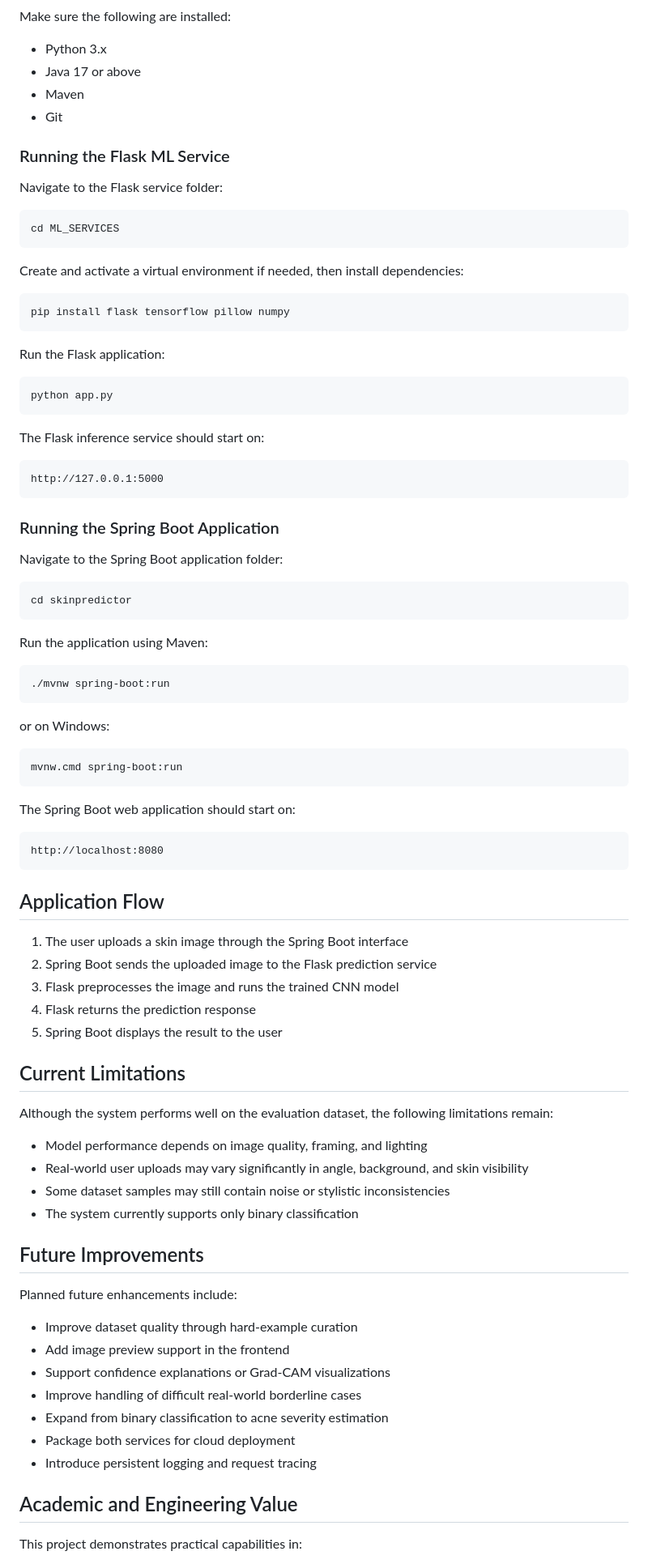
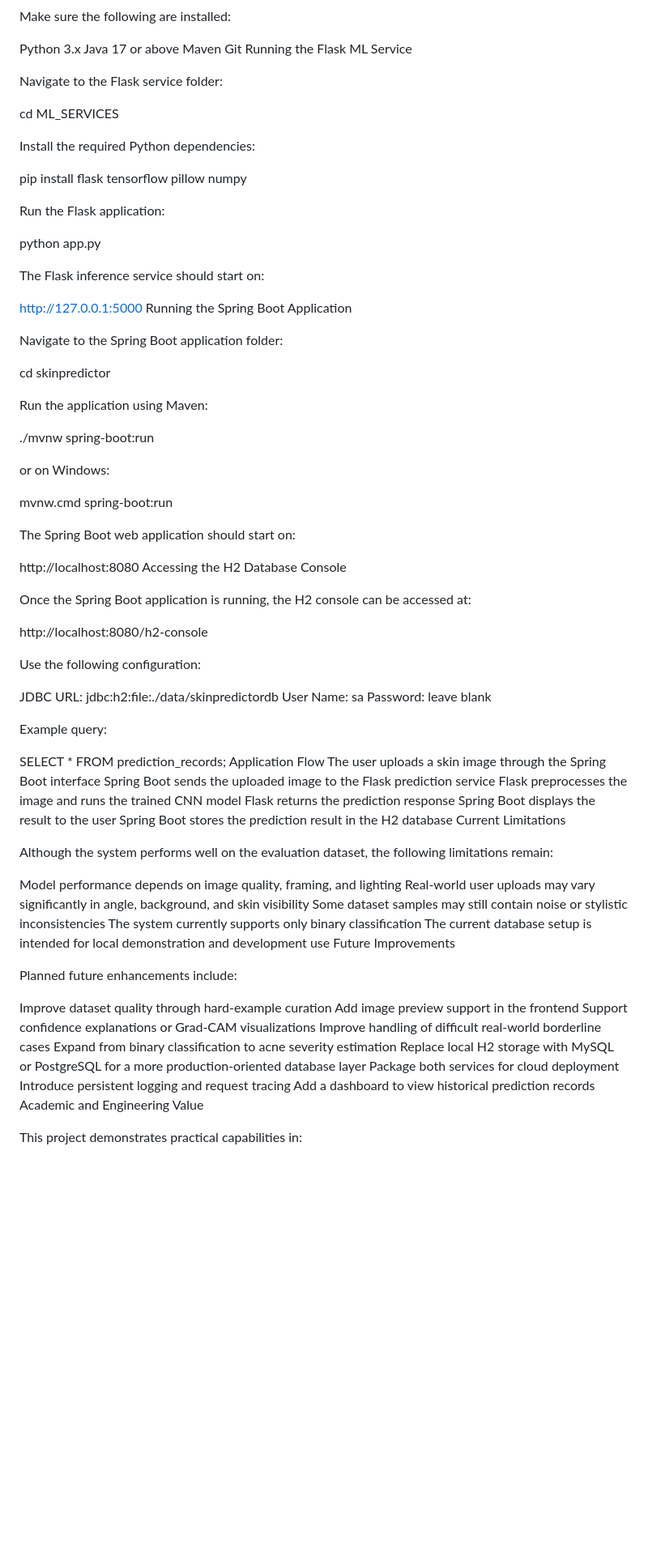
Before and after one commit to Unmesh30/Custom_CNN, a Markdown page: README.md, the part around one of its changes. Shown at 81% size. GitHub-like rendering; blank space fills up the shorter version.

````diff
--- a/README.md
+++ b/README.md
@@ -145,93 +143,89 @@ A tuned threshold is used in deployment instead of relying only on the default 0
 
 Make sure the following are installed:
 
-* Python 3.x
-* Java 17 or above
-* Maven
-* Git
-
-### Running the Flask ML Service
+Python 3.x
+Java 17 or above
+Maven
+Git
+Running the Flask ML Service
 
 Navigate to the Flask service folder:
 
-```bash
 cd ML_SERVICES
-```
 
-Create and activate a virtual environment if needed, then install dependencies:
+Install the required Python dependencies:
 
-```bash
 pip install flask tensorflow pillow numpy
-```
 
 Run the Flask application:
 
-```bash
 python app.py
-```
 
 The Flask inference service should start on:
 
-```text
 http://127.0.0.1:5000
-```
-
-### Running the Spring Boot Application
+Running the Spring Boot Application
 
 Navigate to the Spring Boot application folder:
 
-```bash
 cd skinpredictor
-```
 
 Run the application using Maven:
 
-```bash
 ./mvnw spring-boot:run
-```
 
 or on Windows:
 
-```bash
 mvnw.cmd spring-boot:run
-```
 
 The Spring Boot web application should start on:
 
-```text
 http://localhost:8080
-```
+Accessing the H2 Database Console
 
-## Application Flow
+Once the Spring Boot application is running, the H2 console can be accessed at:
 
-1. The user uploads a skin image through the Spring Boot interface
-2. Spring Boot sends the uploaded image to the Flask prediction service
-3. Flask preprocesses the image and runs the trained CNN model
-4. Flask returns the prediction response
-5. Spring Boot displays the result to the user
+http://localhost:8080/h2-console
 
-## Current Limitations
+Use the following configuration:
+
+JDBC URL: jdbc:h2:file:./data/skinpredictordb
+User Name: sa
+Password: leave blank
+
+Example query:
+
+SELECT * FROM prediction_records;
+Application Flow
+The user uploads a skin image through the Spring Boot interface
+Spring Boot sends the uploaded image to the Flask prediction service
+Flask preprocesses the image and runs the trained CNN model
+Flask returns the prediction response
+Spring Boot displays the result to the user
+Spring Boot stores the prediction result in the H2 database
+Current Limitations
 
 Although the system performs well on the evaluation dataset, the following limitations remain:
 
-* Model performance depends on image quality, framing, and lighting
-* Real-world user uploads may vary significantly in angle, background, and skin visibility
-* Some dataset samples may still contain noise or stylistic inconsistencies
-* The system currently supports only binary classification
-
-## Future Improvements
+Model performance depends on image quality, framing, and lighting
+Real-world user uploads may vary significantly in angle, background, and skin visibility
+Some dataset samples may still contain noise or stylistic inconsistencies
+The system currently supports only binary classification
+The current database setup is intended for local demonstration and development use
+Future Improvements
 
 Planned future enhancements include:
 
-* Improve dataset quality through hard-example curation
-* Add image preview support in the frontend
-* Support confidence explanations or Grad-CAM visualizations
-* Improve handling of difficult real-world borderline cases
-* Expand from binary classification to acne severity estimation
-* Package both services for cloud deployment
-* Introduce persistent logging and request tracing
-
-## Academic and Engineering Value
+Improve dataset quality through hard-example curation
+Add image preview support in the frontend
+Support confidence explanations or Grad-CAM visualizations
+Improve handling of difficult real-world borderline cases
+Expand from binary classification to acne severity estimation
+Replace local H2 storage with MySQL or PostgreSQL for a more production-oriented database layer
+Package both services for cloud deployment
+Introduce persistent logging and request tracing
+Add a dashboard to view historical prediction records
+Academic and Engineering Value
 
 This project demonstrates practical capabilities in:
 
````
Also changed, not shown: other parts of README.md (+98 -103 lines).
